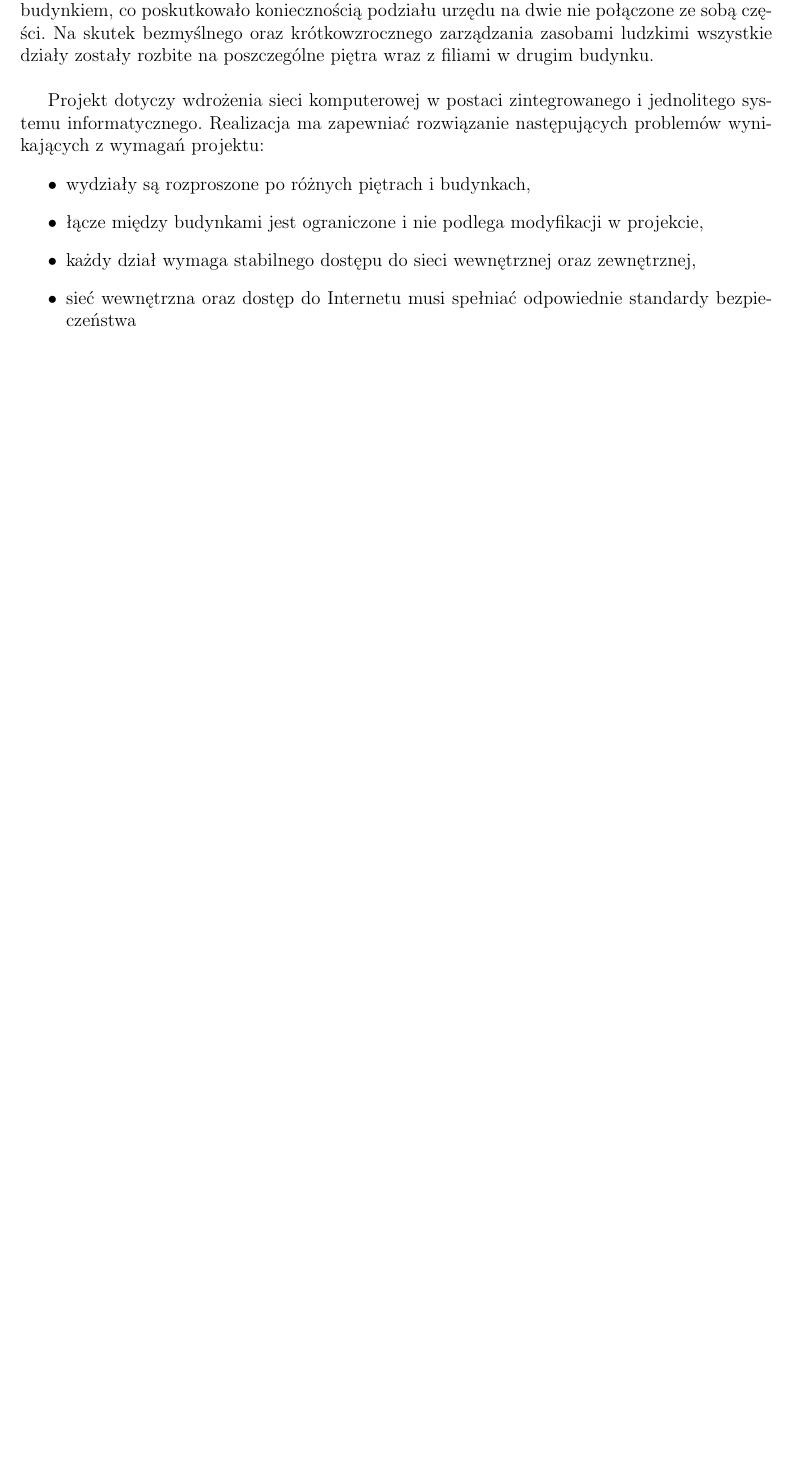
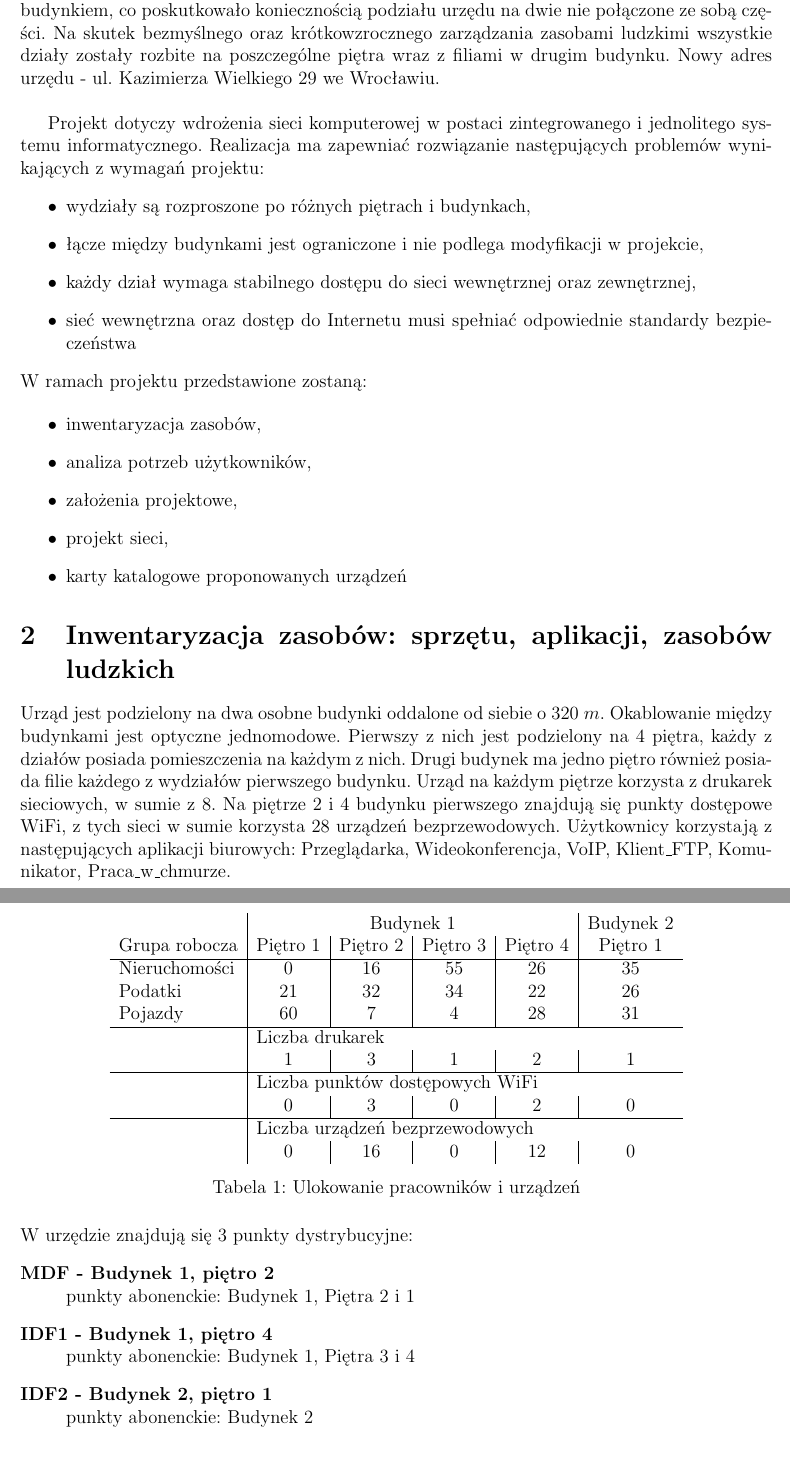
Before and after one commit to pwrW4Materialy/TS2-projekt, a LaTeX document (spraw/spraw.tex): part of page 3 of 3 before the commit and two parts of pages 3 and 4 of 5 after it, the two joined at a grey line, cut so that both start at the same text, the shorter picture padded with empty space. Compiled offline with pdfLaTeX.

Commit message:
add etap2

```diff
--- a/spraw/spraw.tex
+++ b/spraw/spraw.tex
@@ -9,6 +9,7 @@
 \usepackage{graphicx}
 \usepackage{pdfpages}
 \usepackage{float}
+\usepackage{multirow}
 
 \usepackage{polski}
 \usepackage[utf8]{inputenc}
@@ -45,7 +48,7 @@
 
 	\section{Wstęp - charakterystyka działalności instytucji}
 
-	Celem projektu jest zaprojektowanie sieci komputerowej dla urzędu miejskiego. Instytucja posiada 3 wydziały zajmujące się	nieruchomościami, podatkami oraz pojazdami mechanicznymi. Na skutek zmian prawnych w kodeksie podatkowym oraz użytkowania wieczystego wystąpiła konieczność zatrudnienia większej ilości urzędników, więc zdecydowano o konieczności przeniesienia urzędu do większego budynku. Niestety gmina nie dysponowała odpowiednio dużym budynkiem, co poskutkowało koniecznością podziału urzędu na dwie nie połączone ze sobą części. Na skutek bezmyślnego oraz krótkowzrocznego zarządzania zasobami ludzkimi wszystkie działy zostały rozbite na poszczególne piętra wraz z filiami w drugim budynku.\\
+	Celem projektu jest zaprojektowanie sieci komputerowej dla urzędu miejskiego. Instytucja posiada 3 wydziały zajmujące się	nieruchomościami, podatkami oraz pojazdami mechanicznymi. Na skutek zmian prawnych w kodeksie podatkowym oraz użytkowania wieczystego wystąpiła konieczność zatrudnienia większej ilości urzędników, więc zdecydowano o konieczności przeniesienia urzędu do większego budynku. Niestety gmina nie dysponowała odpowiednio dużym budynkiem, co poskutkowało koniecznością podziału urzędu na dwie nie połączone ze sobą części. Na skutek bezmyślnego oraz krótkowzrocznego zarządzania zasobami ludzkimi wszystkie działy zostały rozbite na poszczególne piętra wraz z filiami w drugim budynku. Nowy adres urzędu - ul. Kazimierza Wielkiego 29 we Wrocławiu.\\
 
 	Projekt dotyczy wdrożenia sieci komputerowej w postaci zintegrowanego i jednolitego systemu informatycznego. Realizacja ma zapewniać rozwiązanie następujących problemów wynikających z wymagań projektu:
 	\begin{itemize}
@@ -55,7 +58,43 @@
 		\item sieć wewnętrzna oraz dostęp do Internetu musi spełniać odpowiednie standardy bezpieczeństwa
 	\end{itemize}
 
-	%\section{Inwentaryzacja zasobów: sprzętu, aplikacji, zasobów ludzkich}
-	%Urząd jest podzielony na dwa osobne budynki oddalone od siebie o 320 $m$ (choć jest to informacja zbędna) Okablowanie między budynkami jest optyczne jednomodowe. Pierwszy z nich jest podzielony na 4 piętra, każdy z działów posiada pomieszczenia na każdym z nich. Drugi budynek ma jedno piętro również posiada filie każdego z wydziałów pierwszego budynku. Urząd na każdym piętrze korzysta z drukarek sieciowych, w sumie z 8. Na piętrze 2 i 4 budynku pierwszego znajdują się punkty dostępowe WiFi, z tych sieci w sumie korzysta 28 urządzeń bezprzewodowych.
+	\noindent
+	W ramach projektu przedstawione zostaną:
+
+	\begin{itemize}
+		\item inwentaryzacja zasobów,
+		\item analiza potrzeb użytkowników,
+		\item założenia projektowe,
+		\item projekt sieci,
+		\item karty katalogowe proponowanych urządzeń
+	\end{itemize}
 
 
+	\section{Inwentaryzacja zasobów: sprzętu, aplikacji, zasobów ludzkich}
+	Urząd jest podzielony na dwa osobne budynki oddalone od siebie o 320 $m$. Okablowanie między budynkami jest optyczne jednomodowe. Pierwszy z nich jest podzielony na 4 piętra, każdy z działów posiada pomieszczenia na każdym z nich. Drugi budynek ma jedno piętro również posiada filie każdego z wydziałów pierwszego budynku. Urząd na każdym piętrze korzysta z drukarek sieciowych, w sumie z 8. Na piętrze 2 i 4 budynku pierwszego znajdują się punkty dostępowe WiFi, z tych sieci w sumie korzysta 28 urządzeń bezprzewodowych. Użytkownicy korzystają z następujących aplikacji biurowych: Przeglądarka, Wideokonferencja, VoIP, Klient\_FTP,	Komunikator, Praca\_w\_chmurze.\\
+
+	\begin{table}[H]
+		\centering
+		\begin{tabular}{l|c|c|c|c|c}
+			&\multicolumn{4}{c|}{Budynek 1}&Budynek 2\\
+			Grupa robocza&Piętro 1&Piętro 2&Piętro 3&Piętro 4&Piętro 1\\\hline
+			Nieruchomości&0&16&55&26&35\\
+			Podatki&21&32&34&22&26\\
+			Pojazdy&60&7&4&28&31\\\hline
+			&\multicolumn{5}{l}{Liczba drukarek}\\
+			&1&3&1&2&1\\\hline
+			&\multicolumn{5}{l}{Liczba punktów dostępowych WiFi}\\
+			&0&3&0&2&0\\\hline
+			&\multicolumn{5}{l}{Liczba urządzeń bezprzewodowych}\\
+			&0&16&0&12&0\\
+		\end{tabular}
+		\caption{Ulokowanie pracowników i urządzeń}
+	\end{table}
+
+	\noindent
+	W urzędzie znajdują się 3 punkty dystrybucyjne:
+	\begin{description}
+		\item[MDF - Budynek 1, piętro 2] \hfill \\ punkty abonenckie: Budynek 1, Piętra 2 i 1
+		\item[IDF1 - Budynek 1, piętro 4] \hfill \\ punkty abonenckie: Budynek 1, Piętra 3 i 4
+		\item[IDF2 - Budynek 2, piętro 1] \hfill \\ punkty abonenckie: Budynek 2
+	\end{description}
@@ -61,0 +138 @@
+	\end{table}
```
Also changed, not shown: skan.jpg (added), spraw/spraw.tex (60 more changed lines), 2 other files.
